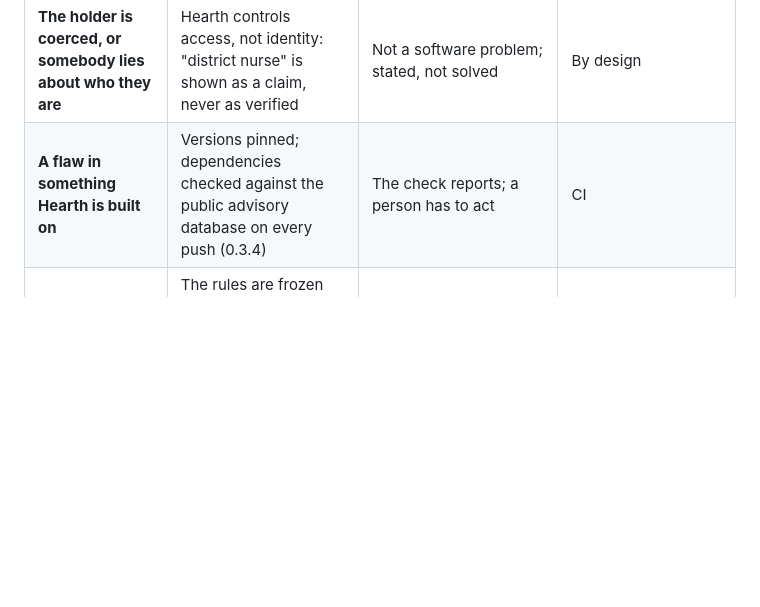
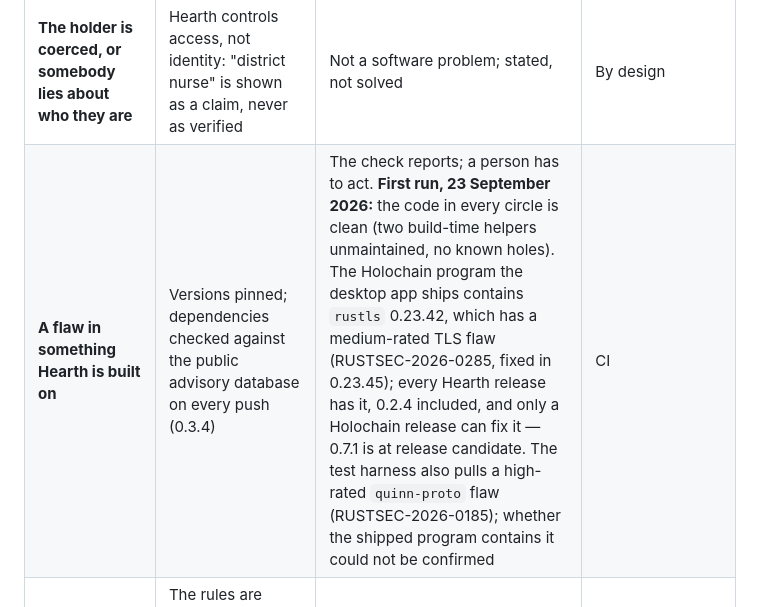
Before and after one commit to topeuph-ai/hearth, a Markdown page: docs/threat-model.md, the part around the change. Rendered like a GitHub page; blank space fills up the shorter version.

Commit message:
The first dependency check, written into the threat model
Co-Authored-By: Claude Opus 5.5 <noreply@anthropic.com>

```diff
--- a/docs/threat-model.md
+++ b/docs/threat-model.md
@@ -31,7 +31,7 @@ a security specialist yet — that is the first thing this page asks for.
 | **A door flooded with knocks** | Ten knocks per key, checked by every device; a button to give the door a new address (0.3.4) | Keys cost nothing, so a determined flood can use many; the answer is to leave the door. A stranger can also send "somebody is asking to join" without knocking — held to a trickle on screen since 0.3.4 | Rule and app |
 | **Unreadable entries clogging a circle** | Each entry is opened on its own; one that cannot be opened is skipped (fixed 0.3.4) | A member can write things nobody can read; they gain nothing by it | App |
 | **The holder is coerced, or somebody lies about who they are** | Hearth controls access, not identity: "district nurse" is shown as a claim, never as verified | Not a software problem; stated, not solved | By design |
-| **A flaw in something Hearth is built on** | Versions pinned; dependencies checked against the public advisory database on every push (0.3.4) | The check reports; a person has to act | CI |
+| **A flaw in something Hearth is built on** | Versions pinned; dependencies checked against the public advisory database on every push (0.3.4) | The check reports; a person has to act. **First run, 23 September 2026:** the code in every circle is clean (two build-time helpers unmaintained, no known holes). The Holochain program the desktop app ships contains `rustls` 0.23.42, which has a medium-rated TLS flaw (RUSTSEC-2026-0285, fixed in 0.23.45); every Hearth release has it, 0.2.4 included, and only a Holochain release can fix it — 0.7.1 is at release candidate. The test harness also pulls a high-rated `quinn-proto` flaw (RUSTSEC-2026-0185); whether the shipped program contains it could not be confirmed | CI |
 | **An update strands or leaks a circle** | The rules are frozen and checked by hash in CI; new rules install beside old ones, and circles are carried across | Carrying an encrypted circle with media across is not yet tried on machines | Partly proven |
 
 ## Our own audit, 23 September 2026
```
